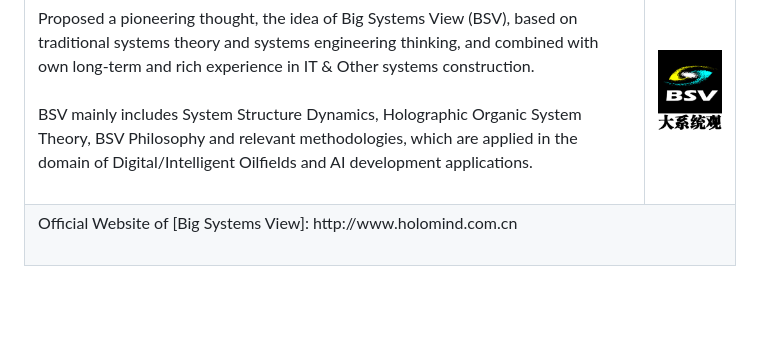
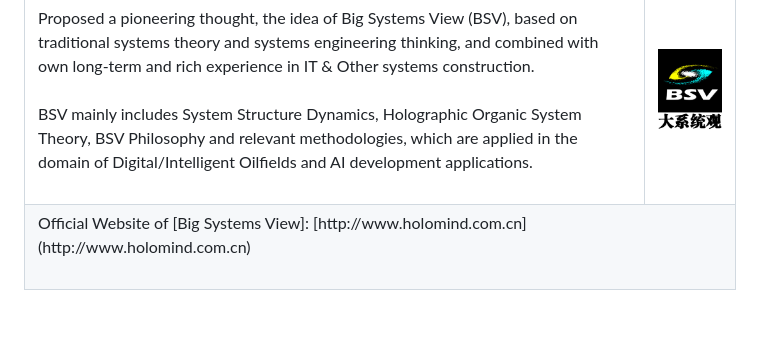
Before and after one commit to arthurqwang/arthurqwang.github.io, a Markdown page: README.md, the part around the change. GitHub-like rendering.

```diff
--- a/README.md
+++ b/README.md
@@ -15,7 +15,7 @@
   </tr>
     <tr>
     <td colspan="2">
-    Official Website of [Big Systems View]: http://www.holomind.com.cn
+    Official Website of [Big Systems View]: [http://www.holomind.com.cn](http://www.holomind.com.cn)
   <br><br>
     </td>
   </tr>
```
